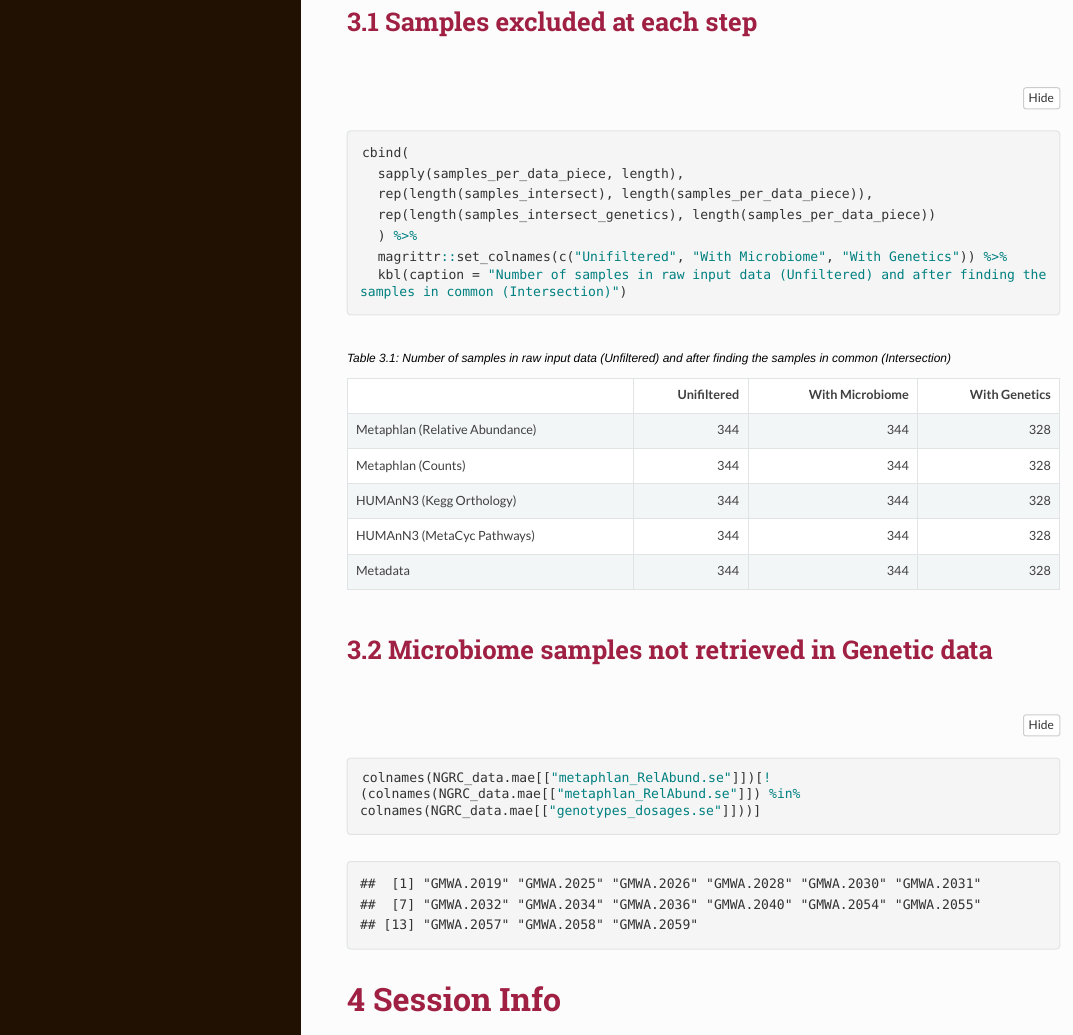
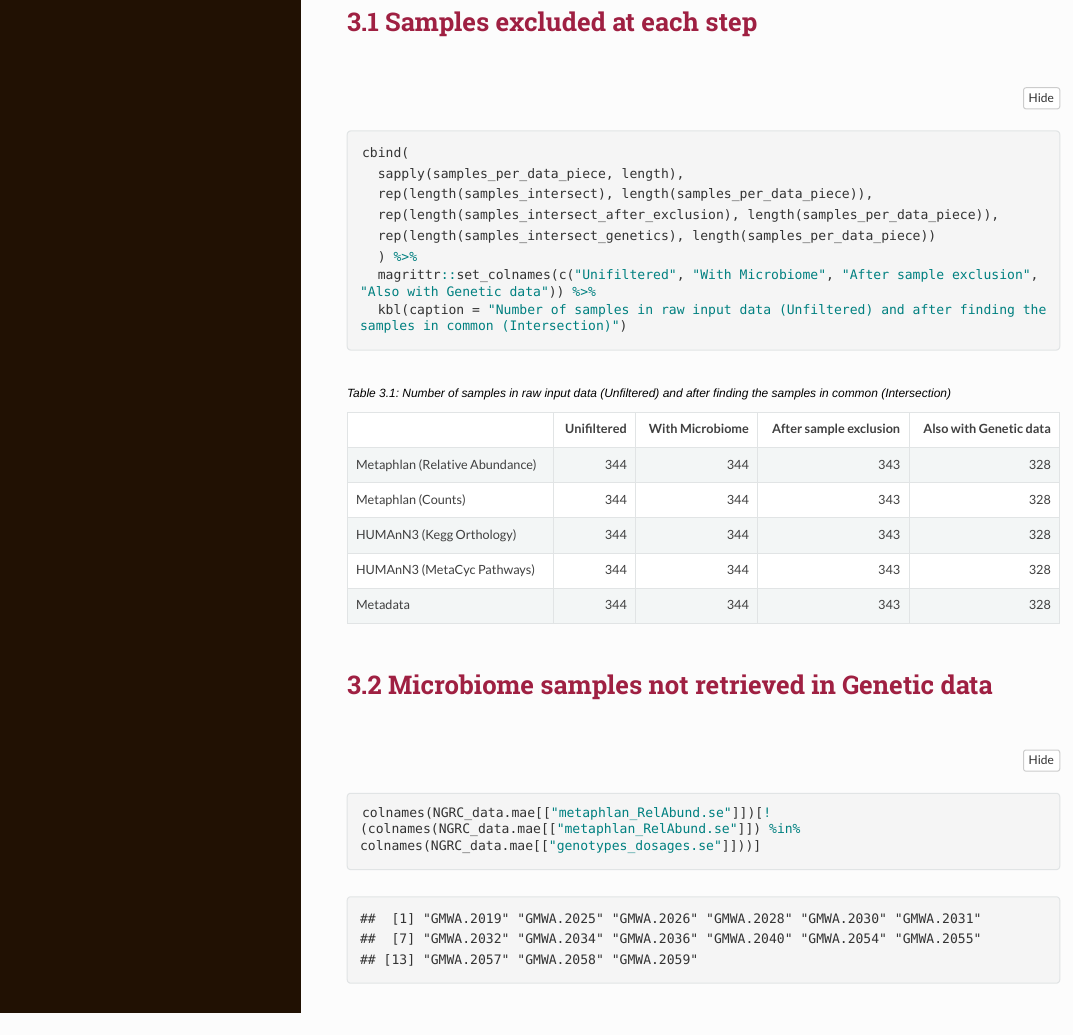
Before and after one commit to ASAP-MAC/PayamiH, an R Markdown document (Data/NGRC_data_preparation.Rmd): the page in a window 1100 px wide, from 8160 px down. The pictures show the output file Data/NGRC_data_preparation.html that the author committed with the source, opened offline; long lines of code are wrapped.

Commit message:
Minor addition: better table to see where samples are dropped

````diff
--- a/Data/NGRC_data_preparation.Rmd
+++ b/Data/NGRC_data_preparation.Rmd
@@ -353,10 +353,12 @@ NGRC_data.mae
 cbind(
   sapply(samples_per_data_piece, length),
   rep(length(samples_intersect), length(samples_per_data_piece)),
+  rep(length(samples_intersect_after_exclusion), length(samples_per_data_piece)),
   rep(length(samples_intersect_genetics), length(samples_per_data_piece))
   ) %>%
-  magrittr::set_colnames(c("Unifiltered", "With Microbiome", "With Genetics")) %>%
+  magrittr::set_colnames(c("Unifiltered", "With Microbiome", "After sample exclusion", "Also with Genetic data")) %>%
   kbl(caption = "Number of samples in raw input data (Unfiltered) and after finding the samples in common (Intersection)")
+
 ```
 
 
````
Also changed, not shown: Data/UAB_data_preparation.Rmd (+3 -1 lines), Data/NGRC_data_preparation.html, Data/UAB_data_preparation.html.
